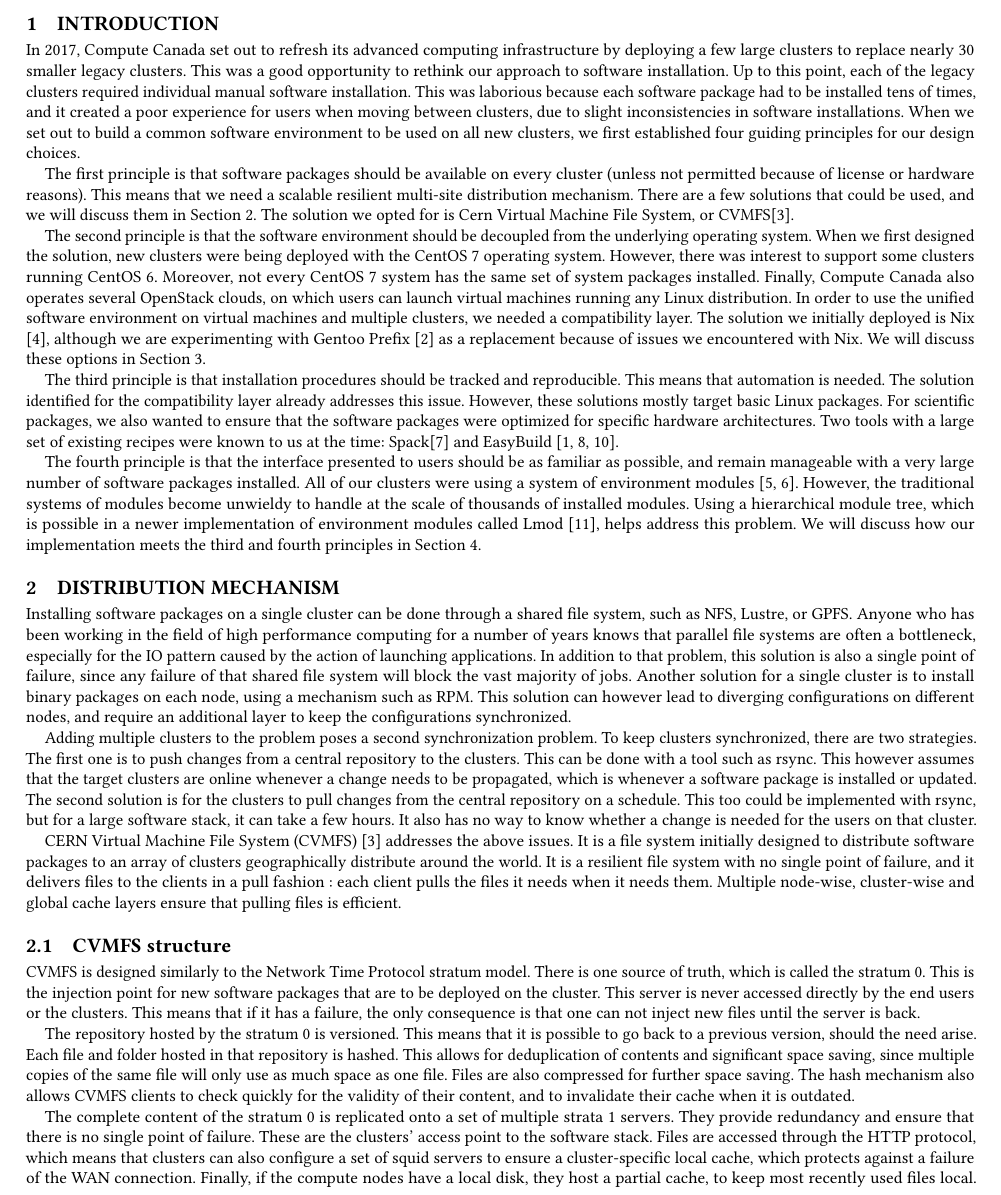
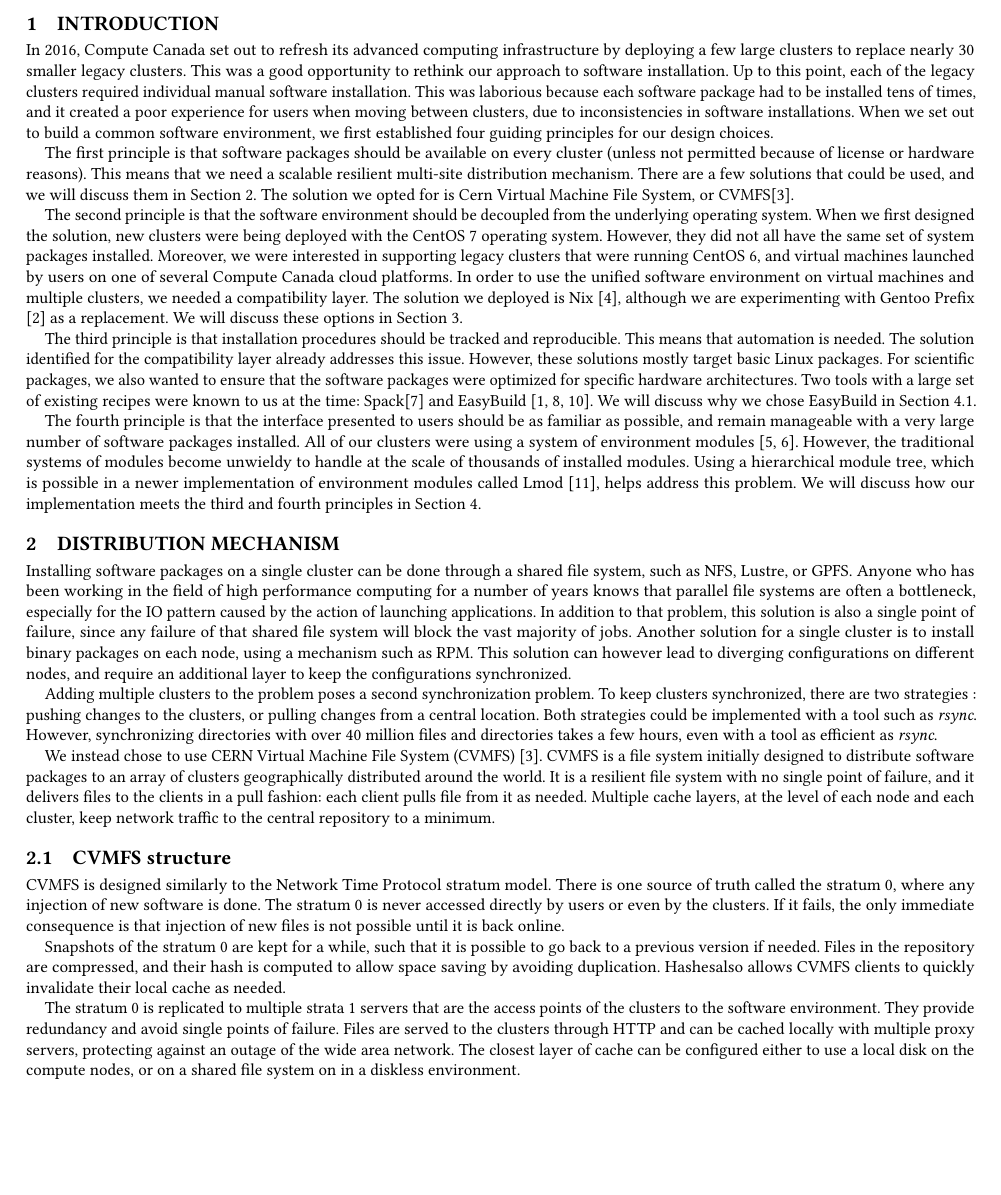
Before and after one commit to mboisson/pearc19, a LaTeX paper (extended-abstract.tex): part of page 1 of 3, cut so that both start at the same text, the shorter picture padded with empty space. Compiled offline with pdfLaTeX.

Commit message:
Rephrased the introduction and CVMFS section to make it shorter.

```diff
--- a/extended-abstract.tex
+++ b/extended-abstract.tex
@@ -148,85 +148,31 @@
 
 \section{Introduction}
 \label{sec:Introduction}
-In 2017, Compute Canada set out to refresh its advanced computing infrastructure by deploying a few large clusters to
-replace nearly 30 smaller legacy clusters. This was a good opportunity to rethink our approach to software
-installation. Up to this point, each of the legacy clusters required individual manual software installation. This was
-laborious because each software package had to be installed tens of times, and it created a poor experience for users
-when moving between clusters, due to slight inconsistencies in software installations. When we set out to build a
-common software environment to be used on all new clusters, we first established four guiding principles for our design
-choices.
+In 2016, Compute Canada set out to refresh its advanced computing infrastructure by deploying a few large clusters to replace nearly 30 smaller legacy clusters. This was a good opportunity to rethink our approach to software installation. Up to this point, each of the legacy clusters required individual manual software installation. This was laborious because each software package had to be installed tens of times, and it created a poor experience for users when moving between clusters, due to inconsistencies in software installations. When we set out to build a common software environment, we first established four guiding principles for our design choices.
 
-The first principle is that software packages should be available on every cluster (unless not permitted because of
-license or hardware reasons). This means that we need a scalable resilient multi-site distribution mechanism. There are
-a few solutions that could be used, and we will discuss them in Section~\ref{sec:Distribution_mechanism}. The solution
-we opted for is Cern Virtual Machine File System, or CVMFS\cite{CVMFS}.
+The first principle is that software packages should be available on every cluster (unless not permitted because of license or hardware reasons). This means that we need a scalable resilient multi-site distribution mechanism. There are a few solutions that could be used, and we will discuss them in Section~\ref{sec:Distribution_mechanism}. The solution we opted for is Cern Virtual Machine File System, or CVMFS\cite{CVMFS}.
 
-The second principle is that the software environment should be decoupled from the underlying operating system. When we
-first designed the solution, new clusters were being deployed with the CentOS 7 operating system. However, there was
-interest to support some clusters running CentOS 6. Moreover, not every CentOS 7 system has the same set of system
-packages installed. Finally, Compute Canada also operates several OpenStack clouds, on which users can launch virtual
-machines running any Linux distribution. In order to use the unified software environment on virtual machines and
-multiple clusters, we needed a compatibility layer. The solution we initially deployed is Nix \cite{Nix}, although we
-are experimenting with Gentoo Prefix \cite{Gentoo} as a replacement because of issues we encountered with Nix. We will
-discuss these options in Section~\ref{sec:Compatibility_layer}.
+The second principle is that the software environment should be decoupled from the underlying operating system. When we first designed the solution, new clusters were being deployed with the CentOS 7 operating system. However, they did not all have the same set of system packages installed. Moreover, we were interested in supporting legacy clusters that were running CentOS 6, and virtual machines launched by users on one of several Compute Canada cloud platforms. In order to use the unified software environment on virtual machines and multiple clusters, we needed a compatibility layer. The solution we deployed is Nix \cite{Nix}, although we are experimenting with Gentoo Prefix \cite{Gentoo} as a replacement. We will discuss these options in Section~\ref{sec:Compatibility_layer}.
 
-The third principle is that installation procedures should be tracked and reproducible. This means that automation is
-needed. The solution identified for the compatibility layer already addresses this issue. However, these solutions
-mostly target basic Linux packages. For scientific packages, we also wanted to ensure that the software packages were
-optimized for specific hardware architectures. Two tools with a large set of existing recipes were known to us at the
-time: Spack\cite{Spack} and EasyBuild \cite{EasyBuild2012,EasyBuild2014,EasyBuild2016}.
+The third principle is that installation procedures should be tracked and reproducible. This means that automation is needed. The solution identified for the compatibility layer already addresses this issue. However, these solutions mostly target basic Linux packages. For scientific packages, we also wanted to ensure that the software packages were optimized for specific hardware architectures. Two tools with a large set of existing recipes were known to us at the time: Spack\cite{Spack} and EasyBuild \cite{EasyBuild2012,EasyBuild2014,EasyBuild2016}. We will discuss why we chose EasyBuild in Section~\ref{sub:Compiled_software_packages}.
 
-The fourth principle is that the interface presented to users should be as familiar as possible, and remain manageable
-with a very large number of software packages installed. All of our clusters were using a system of environment modules
-\cite{Modules1991,Modules1996}. However, the traditional systems of modules become unwieldy to handle at the scale of
-thousands of installed modules. Using a hierarchical module tree, which is possible in a newer implementation of
-environment modules called Lmod \cite{Lmod}, helps address this problem. We will discuss how our implementation meets
-the third and fourth principles in Section~\ref{sec:Scientific_applications}.
-
+The fourth principle is that the interface presented to users should be as familiar as possible, and remain manageable with a very large number of software packages installed. All of our clusters were using a system of environment modules \cite{Modules1991,Modules1996}. However, the traditional systems of modules become unwieldy to handle at the scale of thousands of installed modules. Using a hierarchical module tree, which is possible in a newer implementation of environment modules called Lmod \cite{Lmod}, helps address this problem. We will discuss how our implementation meets the third and fourth principles in Section~\ref{sec:Scientific_applications}.
 
 \section{Distribution mechanism}
 \label{sec:Distribution_mechanism}
-Installing software packages on a single cluster can be done through a shared file system, such as NFS, Lustre, or
-GPFS. Anyone who has been working in the field of high performance computing for a number of years knows that parallel
-file systems are often a bottleneck, especially for the IO pattern caused by the action of launching applications. In
-addition to that problem, this solution is also a single point of failure, since any failure of that shared file system
-will block the vast majority of jobs. Another solution for a single cluster is to install binary packages on each node,
-using a mechanism such as RPM. This solution can however lead to diverging configurations on different nodes, and
-require an additional layer to keep the configurations synchronized.
+Installing software packages on a single cluster can be done through a shared file system, such as NFS, Lustre, or GPFS. Anyone who has been working in the field of high performance computing for a number of years knows that parallel file systems are often a bottleneck, especially for the IO pattern caused by the action of launching applications. In addition to that problem, this solution is also a single point of failure, since any failure of that shared file system will block the vast majority of jobs. Another solution for a single cluster is to install binary packages on each node, using a mechanism such as RPM. This solution can however lead to diverging configurations on different nodes, and require an additional layer to keep the configurations synchronized.
 
-Adding multiple clusters to the problem poses a second synchronization problem. To keep clusters synchronized, there
-are two strategies. The first one is to push changes from a central repository to the clusters. This can be done with a
-tool such as rsync. This however assumes that the target clusters are online whenever a change needs to be propagated,
-which is whenever a software package is installed or updated. The second solution is for the clusters to pull changes
-from the central repository on a schedule. This too could be implemented with rsync, but for a large software stack, it
-can take a few hours. It also has no way to know whether a change is needed for the users on that cluster.
+Adding multiple clusters to the problem poses a second synchronization problem. To keep clusters synchronized, there are two strategies : pushing changes to the clusters, or pulling changes from a central location. Both strategies could be implemented with a tool such as {\it rsync}. However, synchronizing directories with over 40 million files and  directories takes a few hours, even with a tool as efficient as {\it rsync}.
 
-CERN Virtual Machine File System (CVMFS) \cite{CVMFS} addresses the above issues. It is a file system initially
-designed to distribute software packages to an array of clusters geographically distribute around the world. It is a
-resilient file system with no single point of failure, and it delivers files to the clients in a pull fashion : each
-client pulls the files it needs when it needs them. Multiple node-wise, cluster-wise and global cache layers ensure
-that pulling files is efficient.
+We instead chose to use CERN Virtual Machine File System (CVMFS) \cite{CVMFS}. CVMFS is a file system initially designed to distribute software packages to an array of clusters geographically distributed around the world. It is a resilient file system with no single point of failure, and it delivers files to the clients in a pull fashion: each client pulls file from it as needed. Multiple cache layers, at the level of each node and each cluster, keep network traffic to the central repository to a minimum.
 
 \subsection{CVMFS structure}
 \label{sub:CVMFS_structure}
-CVMFS is designed similarly to the Network Time Protocol stratum model. There is one source of truth, which is called
-the stratum 0. This is the injection point for new software packages that are to be deployed on the cluster. This
-server is never accessed directly by the end users or the clusters. This means that if it has a failure, the only
-consequence is that one can not inject new files until the server is back.
+CVMFS is designed similarly to the Network Time Protocol stratum model. There is one source of truth called the stratum 0, where any injection of new software is done.  The stratum 0 is never accessed directly by users or even by the clusters. If it fails, the only immediate consequence is that injection of new files is not possible until it is back online.
 
-The repository hosted by the stratum 0 is versioned. This means that it is possible to go back to a previous version,
-should the need arise. Each file and folder hosted in that repository is hashed. This allows for deduplication of
-contents and significant space saving, since multiple copies of the same file will only use as much space as one file.
-Files are also compressed for further space saving. The hash mechanism also allows CVMFS clients to check quickly for
-the validity of their content, and to invalidate their cache when it is outdated.
+Snapshots of the stratum 0 are kept for a while, such that it is possible to go back to a previous version if needed. Files in the repository are compressed, and their hash is computed to allow space saving by avoiding duplication. Hashesalso allows CVMFS clients to quickly invalidate their local cache as needed.
 
-The complete content of the stratum 0 is replicated onto a set of multiple strata 1 servers. They provide redundancy
-and ensure that there is no single point of failure. These are the clusters’ access point to the software stack. Files
-are accessed through the HTTP protocol, which means that clusters can also configure a set of squid servers to ensure a
-cluster-specific local cache, which protects against a failure of the WAN connection. Finally, if the compute nodes
-have a local disk, they host a partial cache, to keep most recently used files local. Alternatively, a cache can be
-setup on a shared file system if compute nodes do not have local disks. This can however become a bottleneck and is a
-single point of failure.
+The stratum 0 is replicated to multiple strata 1 servers that are the access points of the clusters to the software environment. They provide redundancy and avoid single points of failure. Files are served to the clusters through HTTP and can be cached locally with multiple proxy servers, protecting against an outage of the wide area network. The closest layer of cache can be configured either to use a local disk on the compute nodes, or on a shared file system on in a diskless environment.
 
 \section{Compatibility layer}
 \label{sec:Compatibility_layer}
```
